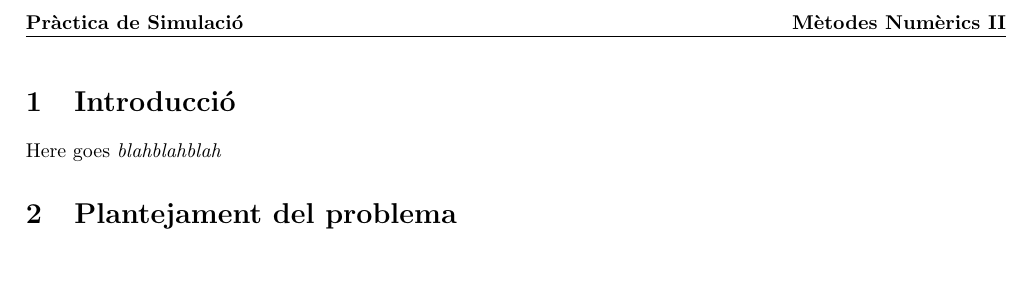
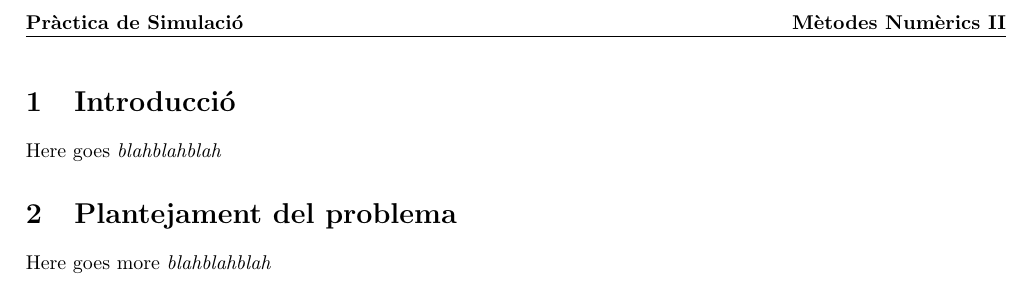
Before and after one commit to elitus7/PSimulacio_MN2, a LaTeX document (latex/PSimulació_MN2.tex): part of page 3 of 3, cut so that both start at the same text. Compiled offline with pdfLaTeX.

Commit message:
Update PSimulació_MN2.tex

```diff
--- a/latex/PSimulació_MN2.tex
+++ b/latex/PSimulació_MN2.tex
@@ -57,6 +57,7 @@
 Here goes \textit{blahblahblah}
 
 \section{Plantejament del problema}
+Here goes more \textit{blahblahblah}
 
 
 \end{document}
```
